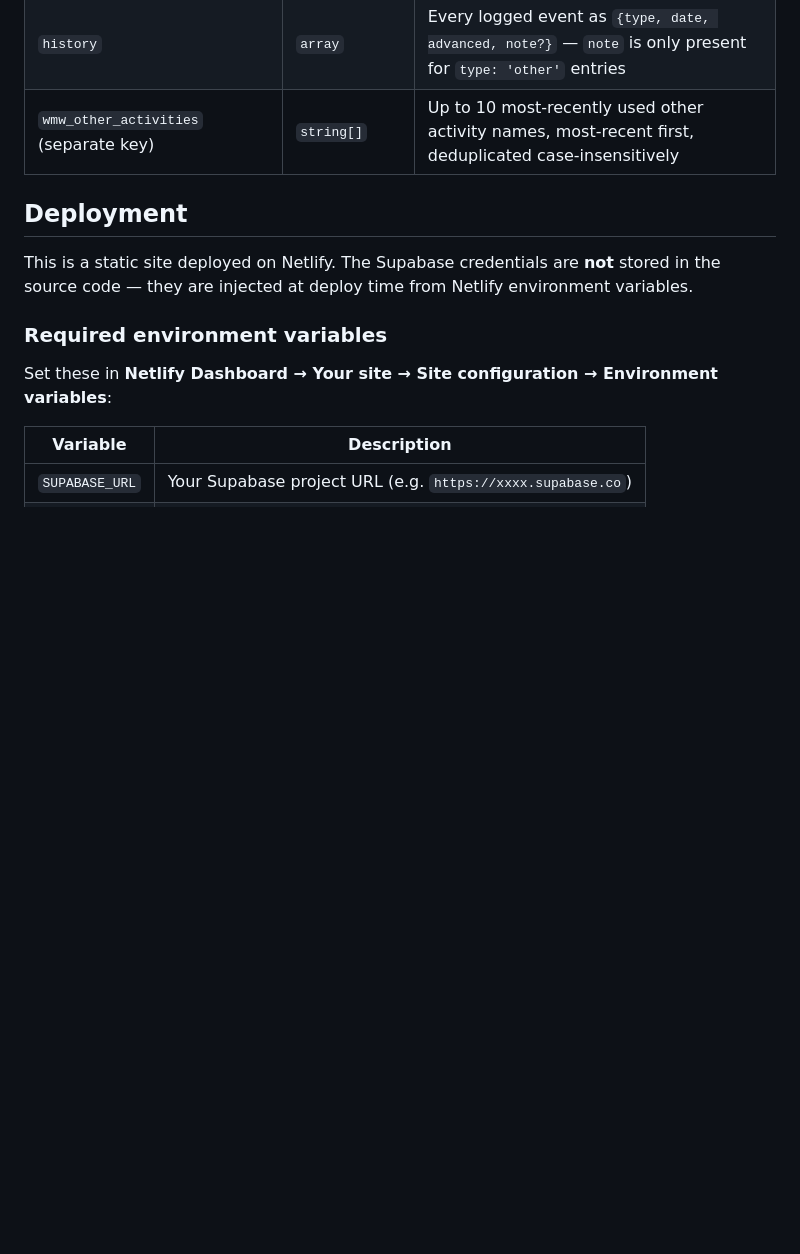
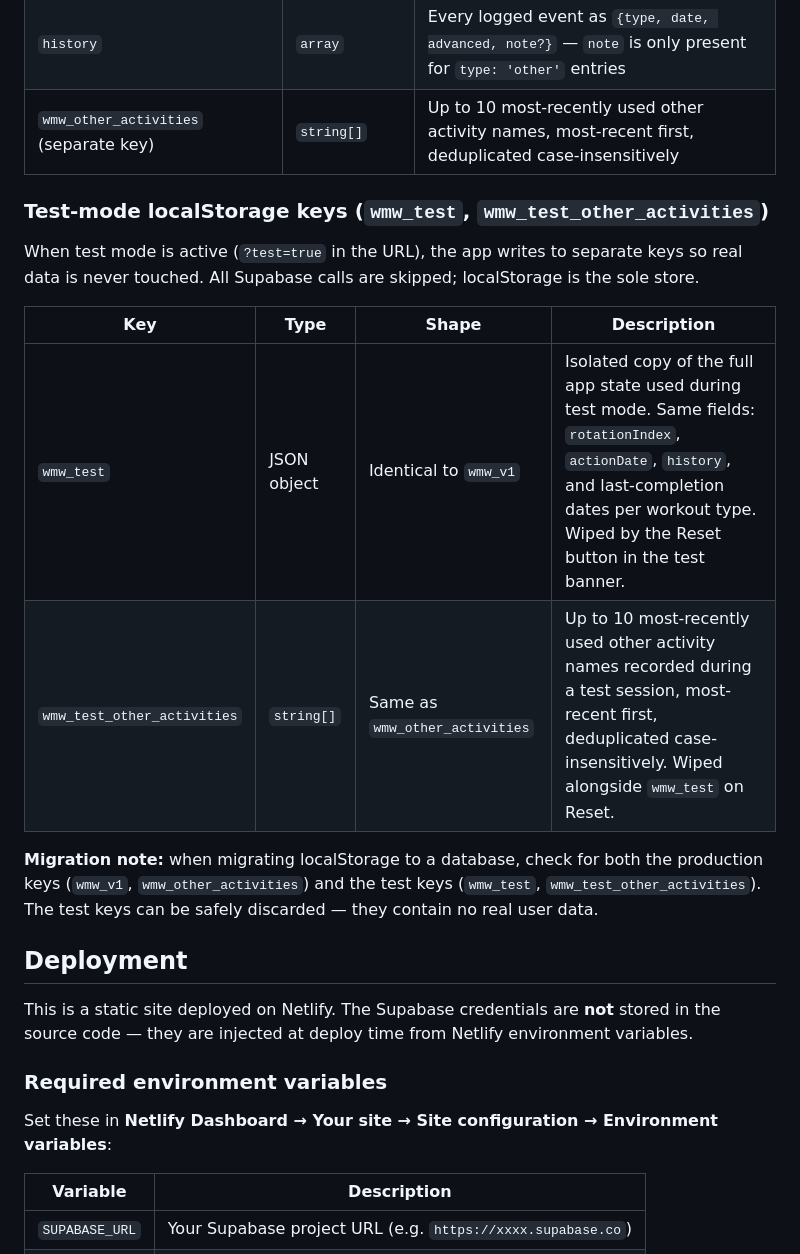
Before and after one commit to chrisaug21/habits, a Markdown page: README.md, the part around the change. Rendered like a GitHub page; blank space fills up the shorter version.

Commit message:
Document test-mode localStorage keys in README
Add a new "Test-mode localStorage keys" subsection under the existing
localStorage cache section, describing wmw_test and
wmw_test_other_activities — their types, shapes, purpose (isolate test
data, skip Supabase), and a migration note so future DB migrations know
to discard these keys.

Co-Authored-By: Claude Sonnet 4.6 <noreply@anthropic.com>

```diff
--- a/README.md
+++ b/README.md
@@ -90,6 +90,17 @@ The local cache mirrors the Supabase data plus derived fields:
 | `history` | `array` | Every logged event as `{type, date, advanced, note?}` — `note` is only present for `type: 'other'` entries |
 | `wmw_other_activities` (separate key) | `string[]` | Up to 10 most-recently used other activity names, most-recent first, deduplicated case-insensitively |
 
+### Test-mode localStorage keys (`wmw_test`, `wmw_test_other_activities`)
+
+When test mode is active (`?test=true` in the URL), the app writes to separate keys so real data is never touched. All Supabase calls are skipped; localStorage is the sole store.
+
+| Key | Type | Shape | Description |
+|---|---|---|---|
+| `wmw_test` | JSON object | Identical to `wmw_v1` | Isolated copy of the full app state used during test mode. Same fields: `rotationIndex`, `actionDate`, `history`, and last-completion dates per workout type. Wiped by the Reset button in the test banner. |
+| `wmw_test_other_activities` | `string[]` | Same as `wmw_other_activities` | Up to 10 most-recently used other activity names recorded during a test session, most-recent first, deduplicated case-insensitively. Wiped alongside `wmw_test` on Reset. |
+
+**Migration note:** when migrating localStorage to a database, check for both the production keys (`wmw_v1`, `wmw_other_activities`) and the test keys (`wmw_test`, `wmw_test_other_activities`). The test keys can be safely discarded — they contain no real user data.
+
 ## Deployment
 
 This is a static site deployed on Netlify. The Supabase credentials are **not** stored in the source code — they are injected at deploy time from Netlify environment variables.
```
